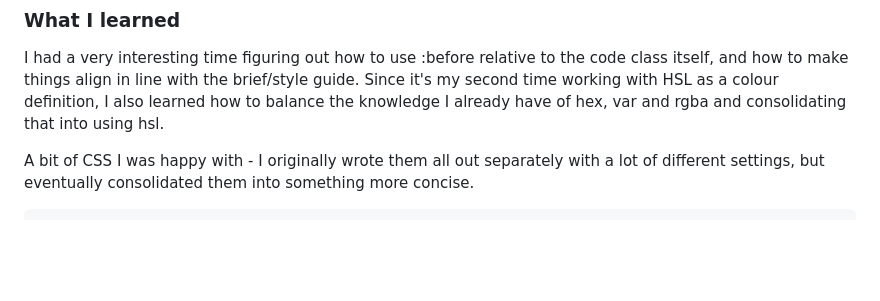
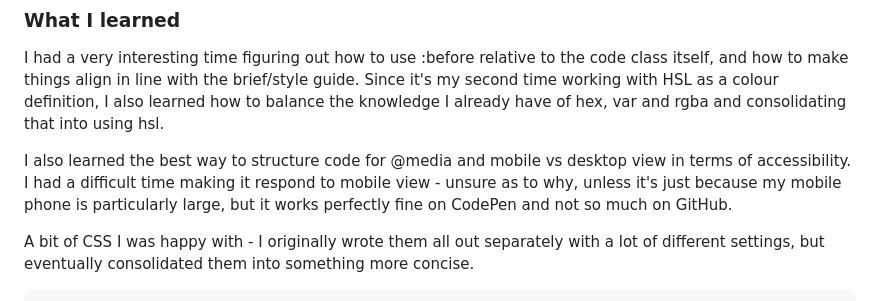
Before and after one commit to hannyfish/hanny_resultscomponent, a Markdown page: README.md, the part around the change. Drawn GitHub-style; blank space fills up the shorter version.

````diff
--- a/README.md
+++ b/README.md
@@ -53,6 +53,8 @@ Then crop/optimize/edit your image however you like, add it to your project, and
 
 I had a very interesting time figuring out how to use :before relative to the code class itself, and how to make things align in line with the brief/style guide. Since it's my second time working with HSL as a colour definition, I also learned how to balance the knowledge I already have of hex, var and rgba and consolidating that into using hsl.
 
+I also learned the best way to structure code for @media and mobile vs desktop view in terms of accessibility. I had a difficult time making it respond to mobile view - unsure as to why, unless it's just because my mobile phone is particularly large, but it works perfectly fine on CodePen and not so much on GitHub.
+
 A bit of CSS I was happy with - I originally wrote them all out separately with a lot of different settings, but eventually consolidated them into something more concise.
 
 ```css
````
